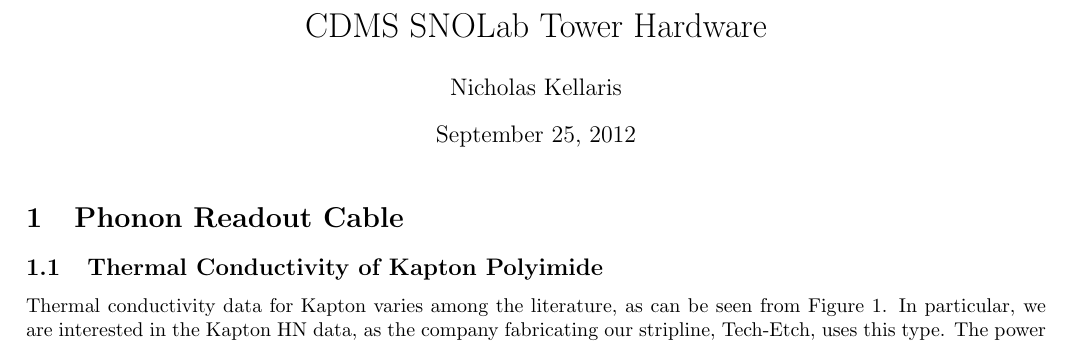
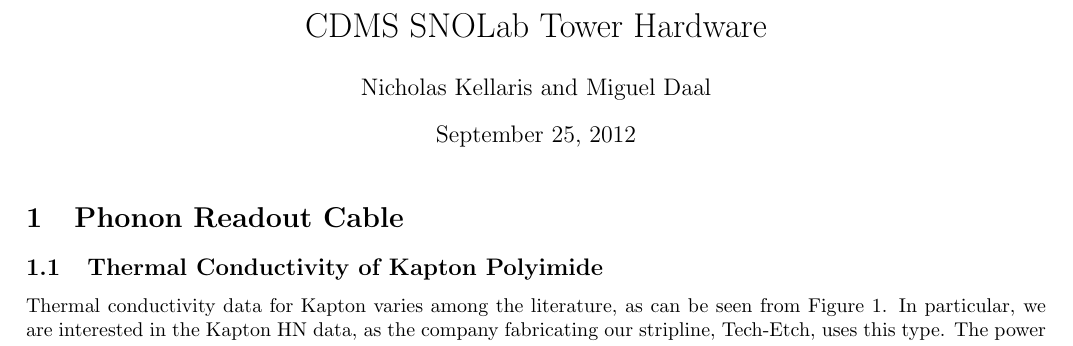
Before and after one commit to nkellaris/Phonon_Cable_Report, a LaTeX document (Phonon_Wiring_4K_600mK.tex): part of page 1 of 16, cut so that both start at the same text. Compiled offline with pdfLaTeX.

Commit message:
Miguel made himself an author

```diff
--- a/Phonon_Wiring_4K_600mK.tex
+++ b/Phonon_Wiring_4K_600mK.tex
@@ -20,7 +20,7 @@
 \usepackage[section]{placeins}
 
 \title{CDMS SNOLab Tower Hardware}
-\author{Nicholas Kellaris}
+\author{Nicholas Kellaris and Miguel Daal}
 \begin{document}
 \bibliographystyle{plain}
 \maketitle
```
